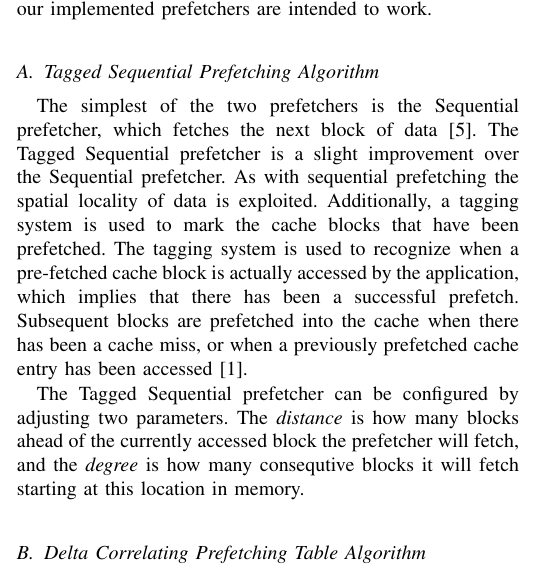
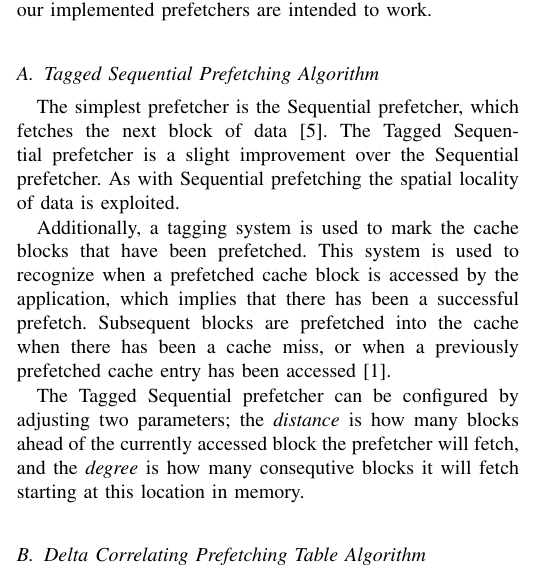
Before and after one commit to x10an14/tdt4260Group, a LaTeX paper (report/report.tex, which reads report/background.tex): part of one column of page 1 of 3, cut so that both start at the same text. Compiled offline with pdfLaTeX.

Commit message:
Fixed TS explanation.

```diff
--- a/report/background.tex
+++ b/report/background.tex
@@ -6,18 +6,20 @@ to work.
 
 \subsection{Tagged Sequential Prefetching Algorithm}
 
-The simplest of the two prefetchers is the Sequential prefetcher, which fetches
-the next block of data \cite{seq}. The Tagged Sequential prefetcher is a slight
-improvement over the Sequential prefetcher. As with sequential prefetching the
-spatial locality of data is exploited. Additionally, a tagging system is used to
-mark the cache blocks that have been prefetched. The tagging system is used to
-recognize when a pre-fetched cache block is actually accessed by the
-application, which implies that there has been a successful prefetch. Subsequent
-blocks are prefetched into the cache when there has been a cache miss, or when a
-previously prefetched cache entry has been accessed~\cite{grannaes}.
+The simplest prefetcher is the Sequential prefetcher, which fetches the next
+block of data \cite{seq}. The Tagged Sequential prefetcher is a slight
+improvement over the Sequential prefetcher. As with Sequential prefetching the
+spatial locality of data is exploited.
 
-The Tagged Sequential prefetcher can be configured by adjusting two parameters.
-The \emph{distance} is how many blocks ahead of the currently accessed block the
+Additionally, a tagging system is used to mark the cache blocks that have been
+prefetched. This system is used to recognize when a prefetched cache block is
+accessed by the application, which implies that there has been a successful
+prefetch. Subsequent blocks are prefetched into the cache when there has been a
+cache miss, or when a previously prefetched cache entry has been
+accessed~\cite{grannaes}.
+
+The Tagged Sequential prefetcher can be configured by adjusting two parameters;
+the \emph{distance} is how many blocks ahead of the currently accessed block the
 prefetcher will fetch, and the \emph{degree} is how many consequtive blocks it
 will fetch starting at this location in memory.
 
```
